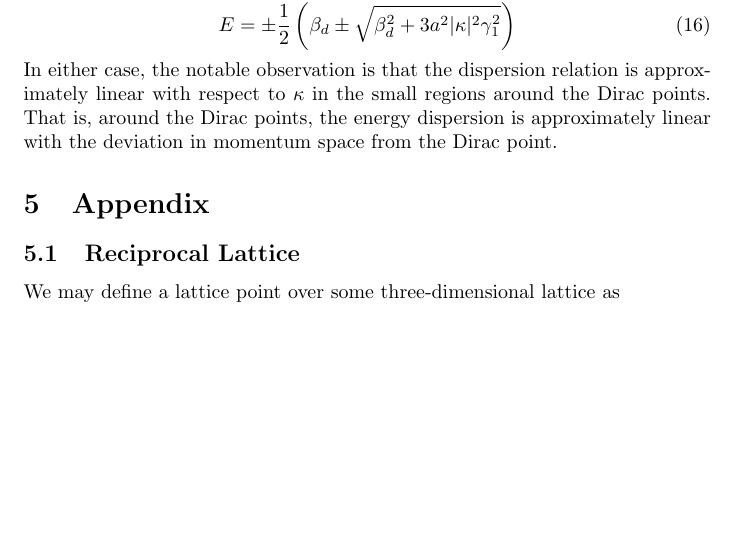
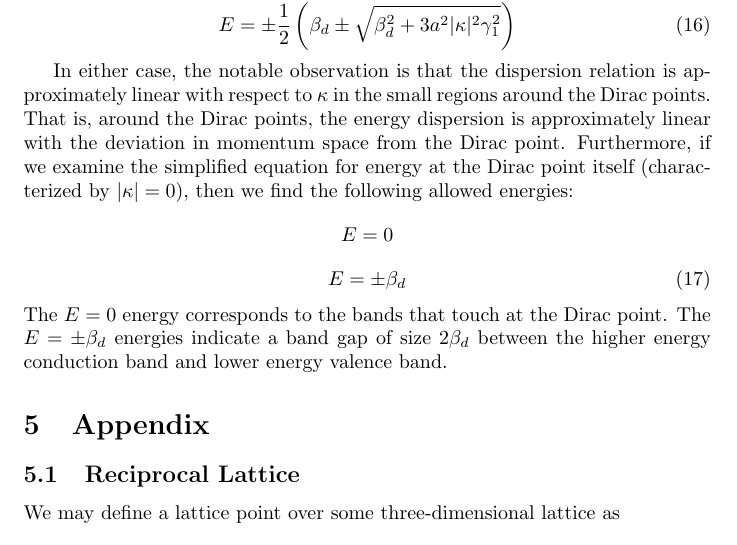
Before and after one commit to cec08e/bilayer-graphene, a LaTeX paper (notes/tight_binding.tex): part of page 21 of 23, cut so that both start at the same text, the shorter picture padded with empty space. Compiled offline with pdfLaTeX.

Commit message:
Added dirac point band gap results.

```diff
--- a/notes/tight_binding.tex
+++ b/notes/tight_binding.tex
@@ -522,8 +522,18 @@ Furthermore, if we allow the $\beta_{nn}$ terms to vanish, the equation for the
 \begin{equation}
 E = \pm\frac{1}{2}\left ( \beta_{d} \pm \sqrt{\beta_{d}^{2} + 3a^{2}|\kappa|^{2}\gamma_{1}^{2}} \right)
 \end{equation}
+
 In either case, the notable observation is that the dispersion relation is approximately linear with respect to $\kappa$ in the small regions around the Dirac points. That is, around the Dirac
-points, the energy dispersion is approximately linear with the deviation in momentum space from the Dirac point.
+points, the energy dispersion is approximately linear with the deviation in momentum space from the Dirac point. Furthermore, if we examine the simplified equation for energy at the
+Dirac point itself (characterized by $|\kappa| = 0$), then we find the following allowed energies:
+$$
+E = 0
+$$
+\begin{equation}
+E = \pm \beta_{d}
+\end{equation}
+The $E = 0$ energy corresponds to the bands that touch at the Dirac point. The $E = \pm \beta_{d}$ energies indicate a band gap
+of size $2\beta_{d}$ between the higher energy conduction band and lower energy valence band.
 
 % APPENDIX %
 \section{Appendix}
```
Also changed, not shown: notes/tight_binding.pdf, 3 other files.
